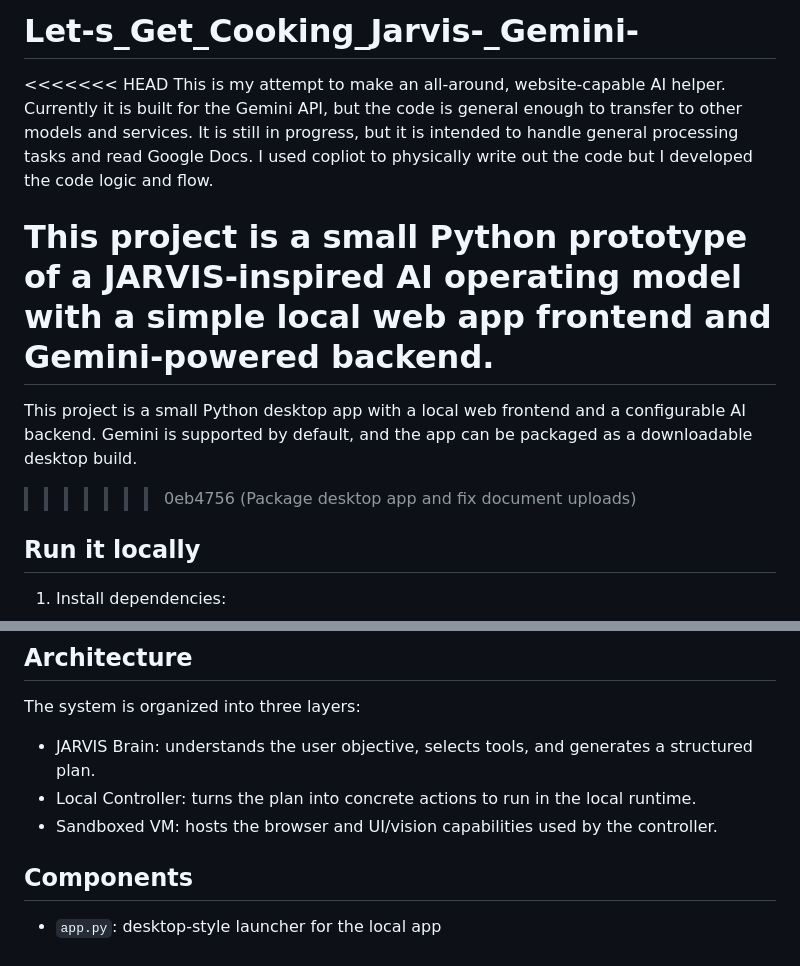
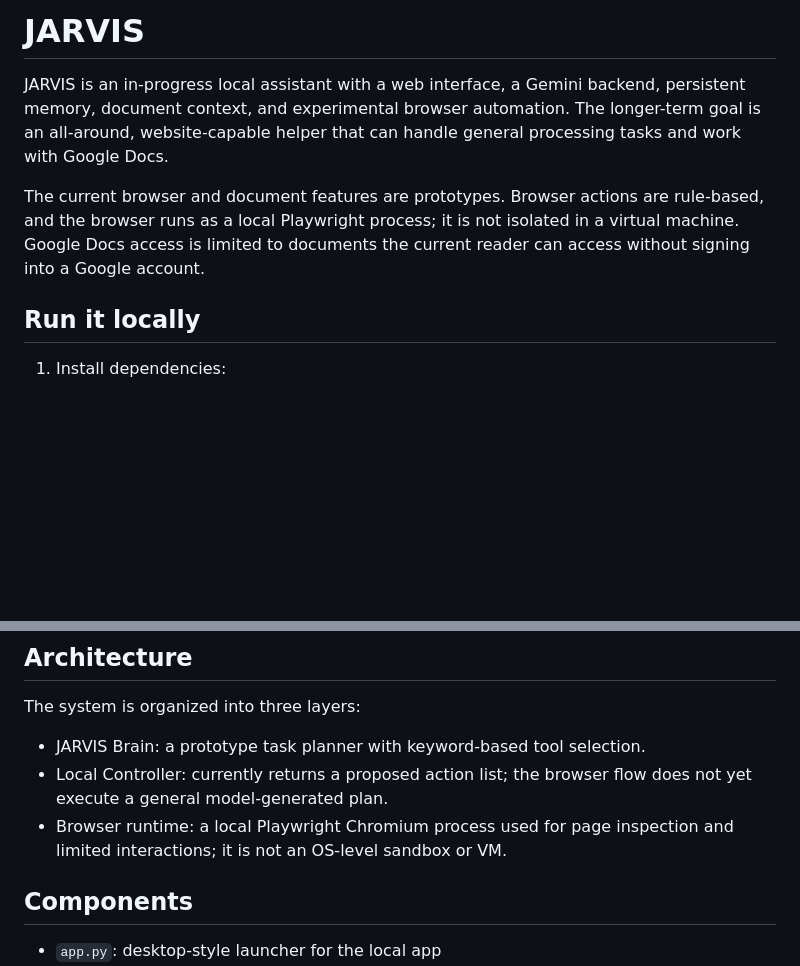
Before and after one commit to MoshDaBoss/Let-s_Get_Cooking_Heron--Jarvis-, a Markdown page: README.md, 2 parts joined by grey strips. Drawn GitHub-style; blank space fills up the shorter version.

Commit message:
Resolve README conflict and clarify prototype scope

```diff
--- a/README.md
+++ b/README.md
@@ -1,14 +1,8 @@
-# Let-s_Get_Cooking_Jarvis-_Gemini-
+# JARVIS
 
-<<<<<<< HEAD
-This is my attempt to make an all-around, website-capable AI helper.
-Currently it is built for the Gemini API, but the code is general enough to transfer to other models and services.
-It is still in progress, but it is intended to handle general processing tasks and read Google Docs. I used copliot to physically write out the code but I developed the code logic and flow.
+JARVIS is an in-progress local assistant with a web interface, a Gemini backend, persistent memory, document context, and experimental browser automation. The longer-term goal is an all-around, website-capable helper that can handle general processing tasks and work with Google Docs.
 
-This project is a small Python prototype of a JARVIS-inspired AI operating model with a simple local web app frontend and Gemini-powered backend.
-=======
-This project is a small Python desktop app with a local web frontend and a configurable AI backend. Gemini is supported by default, and the app can be packaged as a downloadable desktop build.
->>>>>>> 0eb4756 (Package desktop app and fix document uploads)
+The current browser and document features are prototypes. Browser actions are rule-based, and the browser runs as a local Playwright process; it is not isolated in a virtual machine. Google Docs access is limited to documents the current reader can access without signing into a Google account.
 
 ## Run it locally
 
@@ -74,9 +68,9 @@ AI_MODEL=your-model-name
 
 The system is organized into three layers:
 
-- JARVIS Brain: understands the user objective, selects tools, and generates a structured plan.
-- Local Controller: turns the plan into concrete actions to run in the local runtime.
-- Sandboxed VM: hosts the browser and UI/vision capabilities used by the controller.
+- JARVIS Brain: a prototype task planner with keyword-based tool selection.
+- Local Controller: currently returns a proposed action list; the browser flow does not yet execute a general model-generated plan.
+- Browser runtime: a local Playwright Chromium process used for page inspection and limited interactions; it is not an OS-level sandbox or VM.
 
 ## Components
 
```
